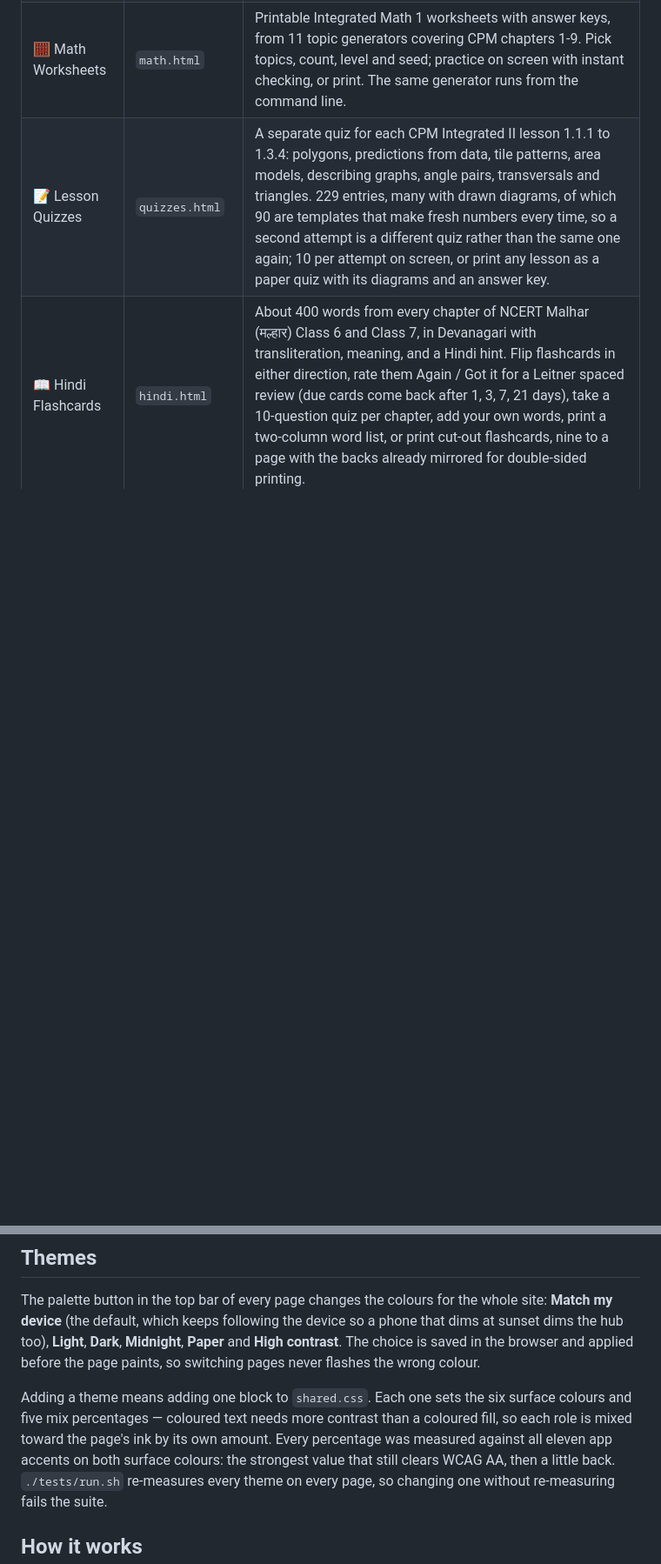
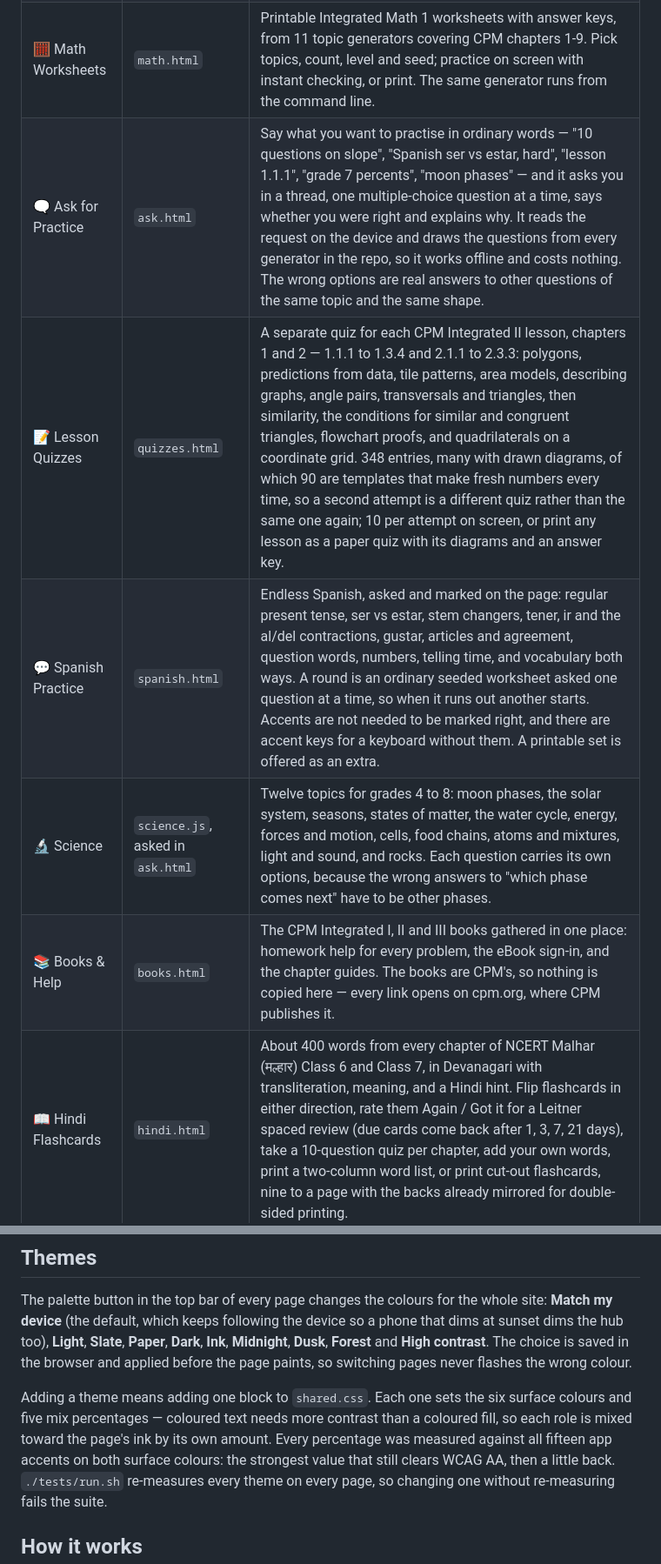
Before and after one commit to priyaanh/priyaan-hub, a Markdown page: README.md, 2 parts joined by grey strips. Shown at 87% size. Rendered like a GitHub page; blank space fills up the shorter version.

Commit message:
Bring the README up to date
Sixteen apps rather than twelve: Ask for Practice, Spanish, Science and Books
& Help are described, the quiz row covers both chapters of Integrated II, the
Make Practice row lists the grades it now has, and the themes paragraph names
all ten.

Co-Authored-By: Claude Fable 5.1 <noreply@anthropic.com>

```diff
--- a/README.md
+++ b/README.md
@@ -7,7 +7,11 @@ Twelve small practice apps, with no build step, in one folder, with no build ste
 | 🎹 Piano Practice | `piano.html` | Log daily practice by piece, track minutes, keep a streak. Trinity Grade 4 (2021–2023) pieces preloaded. Prints a month's practice log for the teacher: minutes per piece per day, weekly totals, recent notes, and lines to sign. Has a metronome too: 40–208 BPM with the Italian tempo name, a beat light, beats per bar, and tap tempo. |
 | 🏕️ Merit Badges | `badges.html` | Requirement checklists for Kayaking, Canoeing, Photography, and Fingerprinting, plus a catalog of all 139 merit badges by category with status and earned dates, a Trail to Eagle tracker (14 required + 7 electives), and a workbook PDF for each (offline after one download). |
 | 🧮 Math Worksheets | `math.html` | Printable Integrated Math 1 worksheets with answer keys, from 11 topic generators covering CPM chapters 1-9. Pick topics, count, level and seed; practice on screen with instant checking, or print. The same generator runs from the command line. |
-| 📝 Lesson Quizzes | `quizzes.html` | A separate quiz for each CPM Integrated II lesson 1.1.1 to 1.3.4: polygons, predictions from data, tile patterns, area models, describing graphs, angle pairs, transversals and triangles. 229 entries, many with drawn diagrams, of which 90 are templates that make fresh numbers every time, so a second attempt is a different quiz rather than the same one again; 10 per attempt on screen, or print any lesson as a paper quiz with its diagrams and an answer key. |
+| 🗨️ Ask for Practice | `ask.html` | Say what you want to practise in ordinary words — "10 questions on slope", "Spanish ser vs estar, hard", "lesson 1.1.1", "grade 7 percents", "moon phases" — and it asks you in a thread, one multiple-choice question at a time, says whether you were right and explains why. It reads the request on the device and draws the questions from every generator in the repo, so it works offline and costs nothing. The wrong options are real answers to other questions of the same topic and the same shape. |
+| 📝 Lesson Quizzes | `quizzes.html` | A separate quiz for each CPM Integrated II lesson, chapters 1 and 2 — 1.1.1 to 1.3.4 and 2.1.1 to 2.3.3: polygons, predictions from data, tile patterns, area models, describing graphs, angle pairs, transversals and triangles, then similarity, the conditions for similar and congruent triangles, flowchart proofs, and quadrilaterals on a coordinate grid. 348 entries, many with drawn diagrams, of which 90 are templates that make fresh numbers every time, so a second attempt is a different quiz rather than the same one again; 10 per attempt on screen, or print any lesson as a paper quiz with its diagrams and an answer key. |
+| 💬 Spanish Practice | `spanish.html` | Endless Spanish, asked and marked on the page: regular present tense, ser vs estar, stem changers, tener, ir and the al/del contractions, gustar, articles and agreement, question words, numbers, telling time, and vocabulary both ways. A round is an ordinary seeded worksheet asked one question at a time, so when it runs out another starts. Accents are not needed to be marked right, and there are accent keys for a keyboard without them. A printable set is offered as an extra. |
+| 🔬 Science | `science.js`, asked in `ask.html` | Twelve topics for grades 4 to 8: moon phases, the solar system, seasons, states of matter, the water cycle, energy, forces and motion, cells, food chains, atoms and mixtures, light and sound, and rocks. Each question carries its own options, because the wrong answers to "which phase comes next" have to be other phases. |
+| 📚 Books & Help | `books.html` | The CPM Integrated I, II and III books gathered in one place: homework help for every problem, the eBook sign-in, and the chapter guides. The books are CPM's, so nothing is copied here — every link opens on cpm.org, where CPM publishes it. |
 | 📖 Hindi Flashcards | `hindi.html` | About 400 words from every chapter of NCERT Malhar (मल्हार) Class 6 and Class 7, in Devanagari with transliteration, meaning, and a Hindi hint. Flip flashcards in either direction, rate them Again / Got it for a Leitner spaced review (due cards come back after 1, 3, 7, 21 days), take a 10-question quiz per chapter, add your own words, print a two-column word list, or print cut-out flashcards, nine to a page with the backs already mirrored for double-sided printing. |
 | 📅 Weekly Plan | `schedule.html` | One week of piano, dance, Scouts, math, and Hindi with checkboxes per day, plus any Google Tasks that are due or overdue. |
 | 🐍 Python Practice | `python.html` | Short rounds of "what does this print?" on eleven topics: types, strings, lists, loops, if/elif/else, functions, dictionaries, f-strings, list comprehensions, tuples and sets, and errors. A quick reference sits under the topic picker. Multiple choice or typed, with an explanation after each one, a review of what you missed, and history. Questions are generated on the device. |
@@ -46,12 +50,13 @@ disagree about it.
 
 The palette button in the top bar of every page changes the colours for the whole site: **Match my
 device** (the default, which keeps following the device so a phone that dims at sunset dims the hub
-too), **Light**, **Dark**, **Midnight**, **Paper** and **High contrast**. The choice is saved in the
-browser and applied before the page paints, so switching pages never flashes the wrong colour.
+too), **Light**, **Slate**, **Paper**, **Dark**, **Ink**, **Midnight**, **Dusk**, **Forest** and
+**High contrast**. The choice is saved in the browser and applied before the page paints, so switching
+pages never flashes the wrong colour.
 
 Adding a theme means adding one block to `shared.css`. Each one sets the six surface colours and five
 mix percentages — coloured text needs more contrast than a coloured fill, so each role is mixed toward
-the page's ink by its own amount. Every percentage was measured against all eleven app accents on both
+the page's ink by its own amount. Every percentage was measured against all fifteen app accents on both
 surface colours: the strongest value that still clears WCAG AA, then a little back. `./tests/run.sh`
 re-measures every theme on every page, so changing one without re-measuring fails the suite.
 
```
Also changed, not shown: other parts of README.md (+2 -2 lines).
